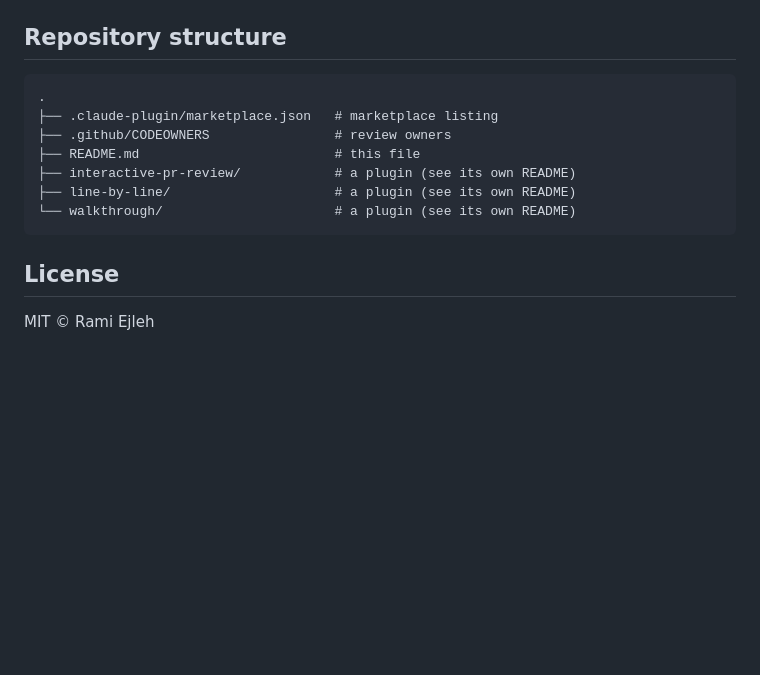
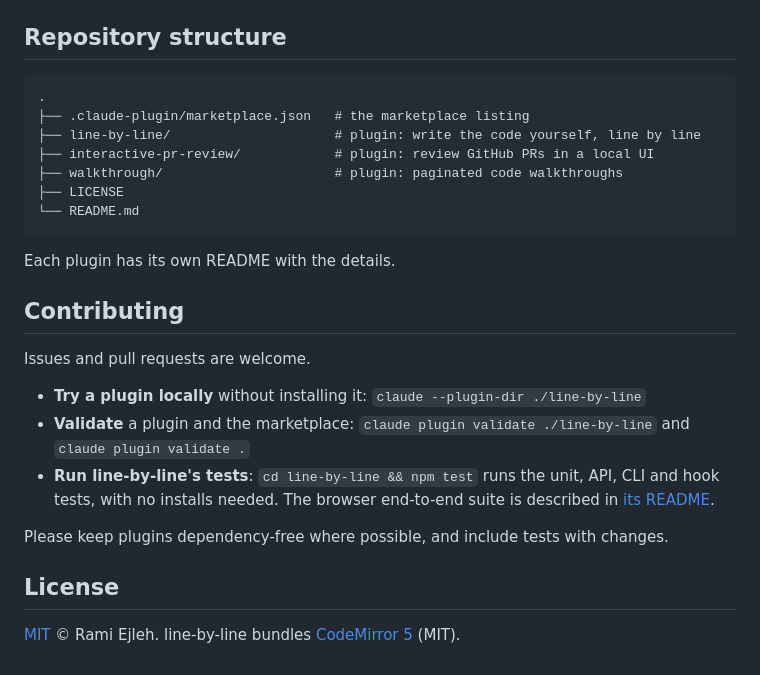
Before and after one commit to ramiejleh/DefyAtrophy, a Markdown page: README.md, the part around one of its changes. GitHub-like rendering; blank space fills up the shorter version.

````diff
--- a/README.md
+++ b/README.md
@@ -63,16 +157,30 @@ To pick up a newer version after one is published:
 
 ## Repository structure
 
+```text
+.
+├── .claude-plugin/marketplace.json   # the marketplace listing
+├── line-by-line/                     # plugin: write the code yourself, line by line
+├── interactive-pr-review/            # plugin: review GitHub PRs in a local UI
+├── walkthrough/                      # plugin: paginated code walkthroughs
+├── LICENSE
+└── README.md
 ```
-.
-├── .claude-plugin/marketplace.json   # marketplace listing
-├── .github/CODEOWNERS                # review owners
-├── README.md                         # this file
-├── interactive-pr-review/            # a plugin (see its own README)
-├── line-by-line/                     # a plugin (see its own README)
-└── walkthrough/                      # a plugin (see its own README)
-```
+
+Each plugin has its own README with the details.
+
+## Contributing
+
+Issues and pull requests are welcome.
+
+- **Try a plugin locally** without installing it: `claude --plugin-dir ./line-by-line`
+- **Validate** a plugin and the marketplace: `claude plugin validate ./line-by-line` and `claude plugin validate .`
+- **Run line-by-line's tests**: `cd line-by-line && npm test` runs the unit, API, CLI and hook tests,
+  with no installs needed. The browser end-to-end suite is described in
+  [its README](./line-by-line/README.md#development).
+
+Please keep plugins dependency-free where possible, and include tests with changes.
 
 ## License
 
-MIT © Rami Ejleh
+[MIT](./LICENSE) © Rami Ejleh. line-by-line bundles [CodeMirror 5](https://codemirror.net/5/) (MIT).
````
Also changed, not shown: other parts of README.md (+131 -37 lines), line-by-line/docs/learn-mode.jpg, line-by-line/docs/map.jpg (added), line-by-line/docs/review-mode.jpg, line-by-line/docs/step-diagram.jpg, line-by-line/docs/type-mode.jpg, 4 other files.
